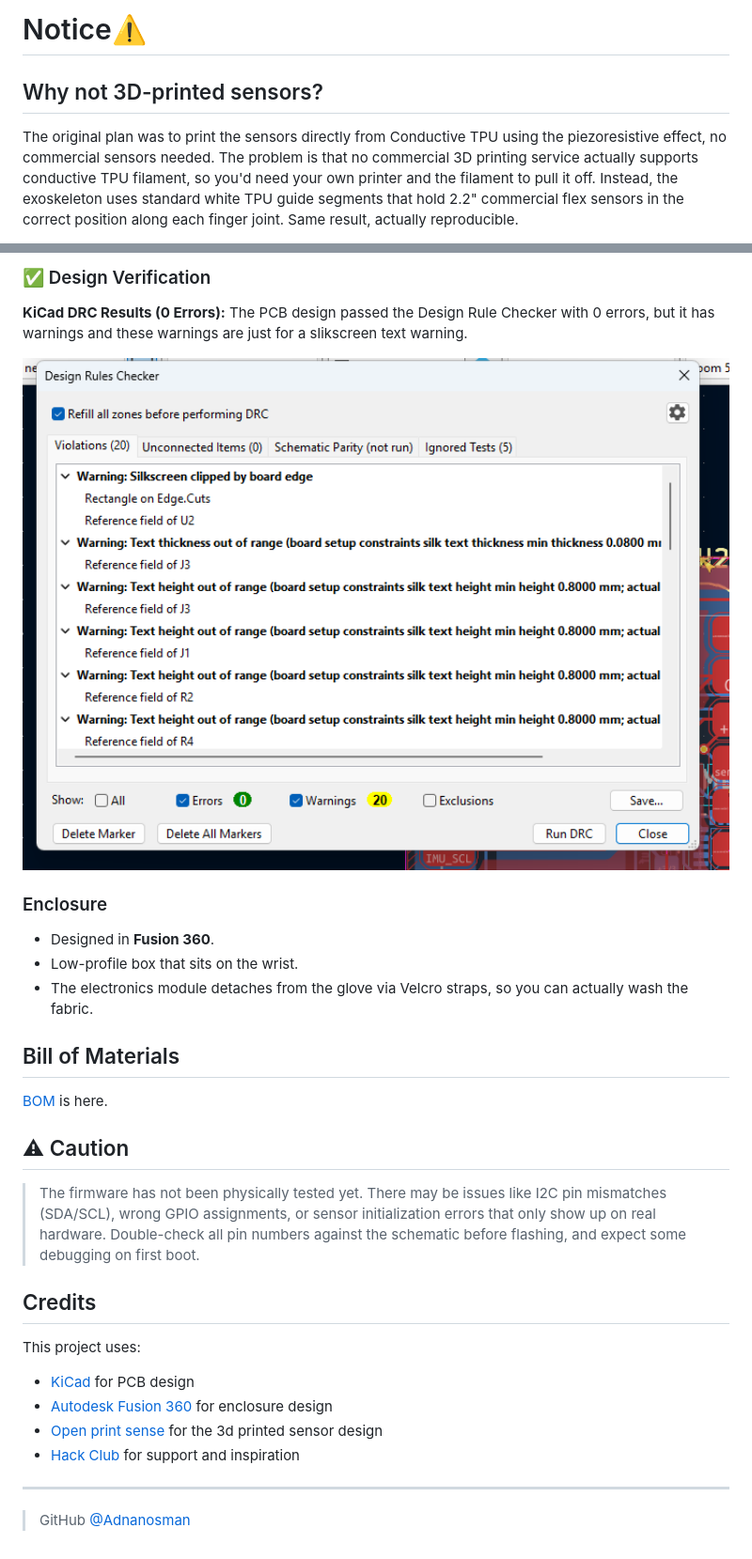
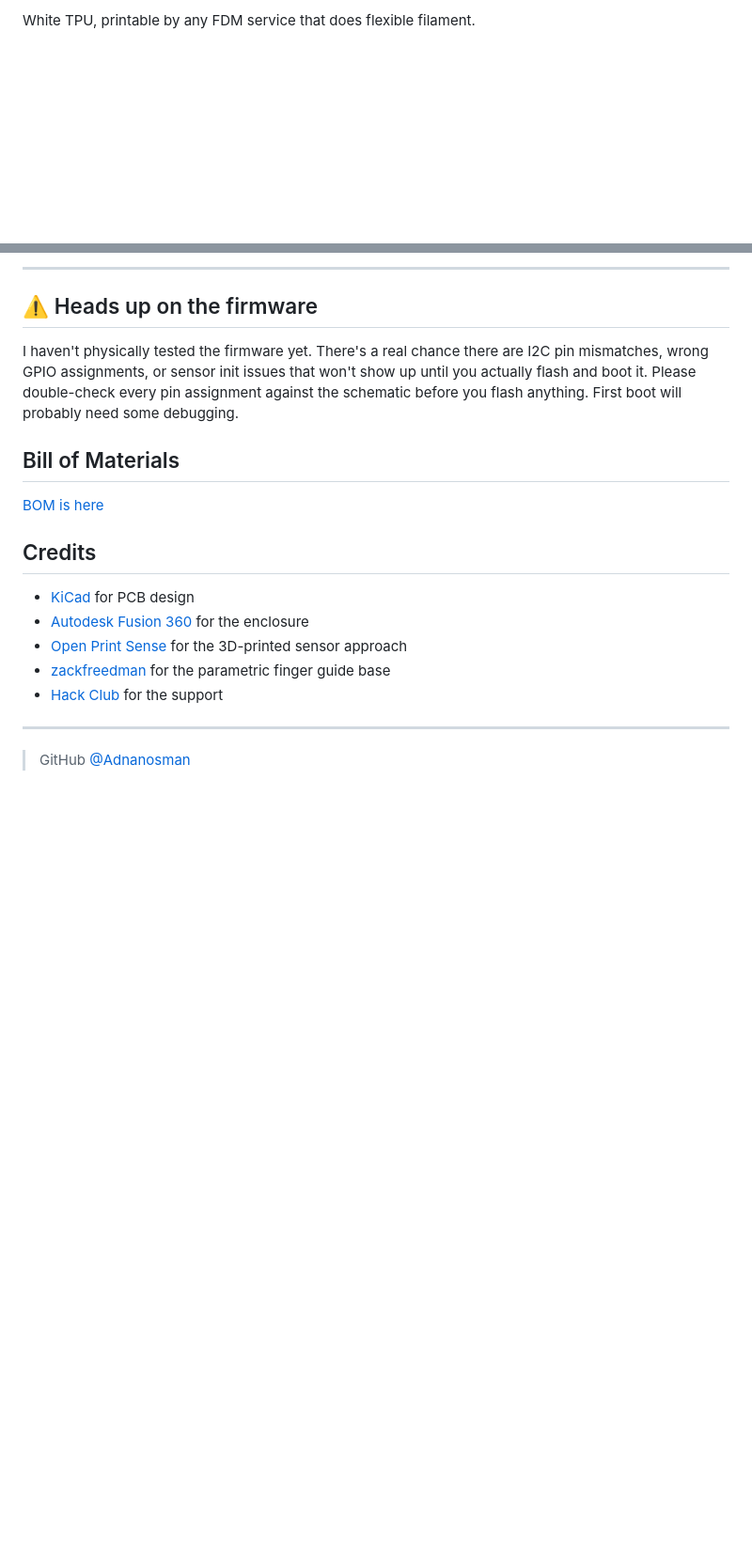
Before and after one commit to Adnanosman9/Smart-Gloves, a Markdown page: README.md, 2 parts joined by grey strips. Shown at 94% size. GitHub-like rendering; blank space fills up the shorter version.

```diff
--- a/README.md
+++ b/README.md
@@ -60,6 +61,3 @@ Segments come in two geometries ("Long" and "Short") to fit fingers anatomically
 
-# Notice⚠️
-## Why not 3D-printed sensors?
-The original plan was to print the sensors directly from Conductive TPU using the piezoresistive effect, no commercial sensors needed. The problem is that no commercial 3D printing service actually supports conductive TPU filament, so you'd need your own printer and the filament to pull it off.
-Instead, the exoskeleton uses standard white TPU guide segments that hold 2.2" commercial flex sensors in the correct position along each finger joint. Same result, actually reproducible.
+White TPU, printable by any FDM service that does flexible filament.
 
@@ -110,30 +99,21 @@ DRC: 0 errors.
 
-### ✅ Design Verification
+---
 
-**KiCad DRC Results (0 Errors):**
-The PCB design passed the Design Rule Checker with 0 errors, but it has warnings and these warnings are just for a slikscreen text warning.
+## ⚠️ Heads up on the firmware
 
-<img src="Images/Warning.png" alt="KiCad DRC Verification" width="800"/>
-
-### Enclosure
-* Designed in **Fusion 360**.
-* Low-profile box that sits on the wrist.
-* The electronics module detaches from the glove via Velcro straps, so you can actually wash the fabric.
+I haven't physically tested the firmware yet. There's a real chance there are I2C pin mismatches, wrong GPIO assignments, or sensor init issues that won't show up until you actually flash and boot it. Please double-check every pin assignment against the schematic before you flash anything. First boot will probably need some debugging.
 
 ## Bill of Materials
 
-[BOM](bom/BOM.csv) is here.
+[BOM is here](bom/BOM.csv)
 
-## ⚠ Caution
-
-> The firmware has not been physically tested yet. There may be issues like I2C pin mismatches (SDA/SCL), wrong GPIO assignments, or sensor initialization errors that only show up on real hardware. Double-check all pin numbers against the schematic before flashing, and expect some debugging on first boot.
 ## Credits
 
-This project uses:
 - [KiCad](https://www.kicad.org/) for PCB design
-- [Autodesk Fusion 360](https://www.autodesk.com/products/fusion-360/) for enclosure design
-- [Open print sense](https://github.com/PaBu04/OpenPrintSense/tree/main) for the 3d printed sensor design
-- [Hack Club](https://hackclub.com/) for support and inspiration
+- [Autodesk Fusion 360](https://www.autodesk.com/products/fusion-360/) for the enclosure
+- [Open Print Sense](https://github.com/PaBu04/OpenPrintSense/tree/main) for the 3D-printed sensor approach
+- [zackfreedman](https://www.thingiverse.com/thing:1606915) for the parametric finger guide base
+- [Hack Club](https://hackclub.com/) for the support
 
 ---
 
```
Also changed, not shown: other parts of README.md (+36 -44 lines).
